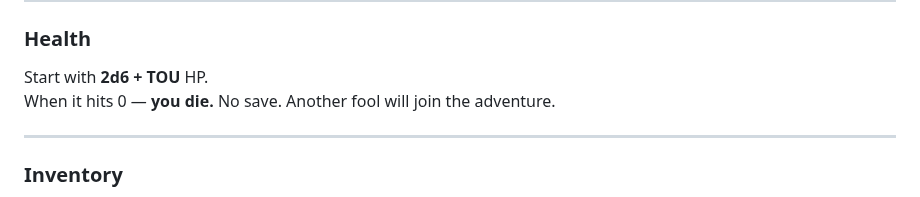
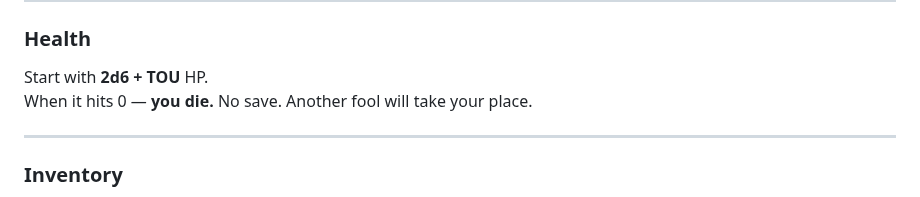
Before and after one commit to TheVikkodamus/DETHKrawl-GB, a Markdown page: docs/zine.md, the part around the change. Drawn GitHub-style.

```diff
--- a/docs/zine.md
+++ b/docs/zine.md
@@ -65,7 +65,7 @@ The **Game Master** may assign Disadvantage when the fiction works against the p
 ### Health
 
 Start with **2d6 + TOU** HP.
-When it hits 0 — **you die.** No save. Another fool will join the adventure.
+When it hits 0 — **you die.** No save. Another fool will take your place.
 
 ---
 
```
